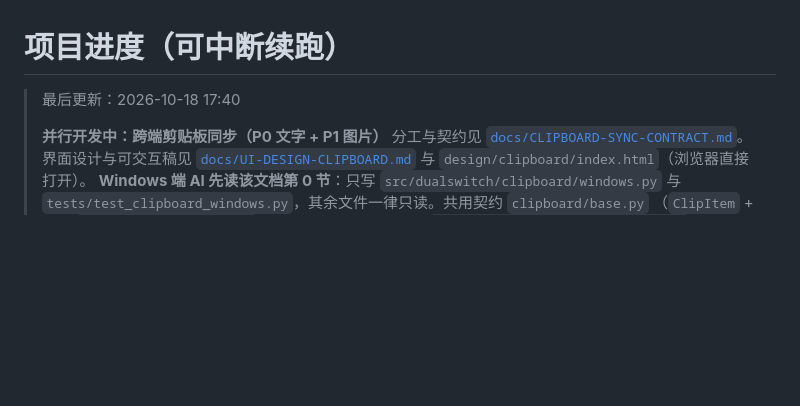
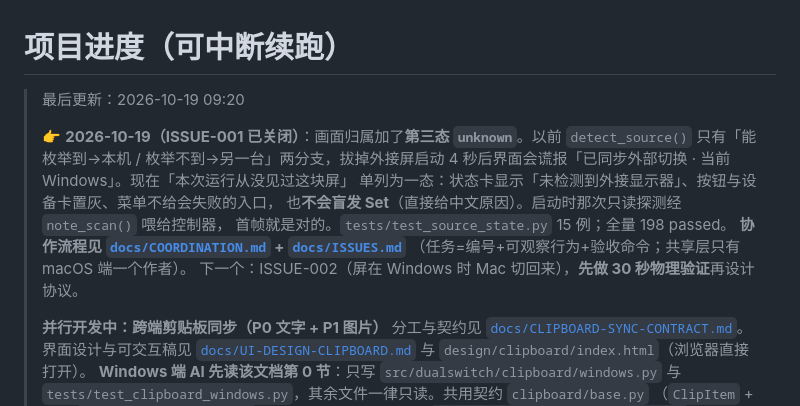
Before and after one commit to zq1996/dualswitch, a Markdown page: PROGRESS.md, the part around the change. GitHub-like rendering; blank space fills up the shorter version.

Commit message:
docs: ISSUE-001 关闭 + 状态卡三态写进界面规格
- ISSUES.md: 状态改「已合并 d8667f1」，附验收证据（198 passed / 真机 7 秒日志）
- UI-DESIGN-MAC.md: 补「状态卡的三态」表，说明第三态只在本会话从未见过外接屏时出现
- PROGRESS.md: 顶部换成本轮结论，指向 COORDINATION/ISSUES 与下一步验证

```diff
--- a/PROGRESS.md
+++ b/PROGRESS.md
@@ -1,6 +1,16 @@
 # 项目进度（可中断续跑）
 
-> 最后更新：2026-10-18 17:40
+> 最后更新：2026-10-19 09:20
+>
+> 👉 **2026-10-19（ISSUE-001 已关闭）**：画面归属加了**第三态 `unknown`**。以前
+> `detect_source()` 只有「能枚举到→本机 / 枚举不到→另一台」两分支，拔掉外接屏启动
+> 4 秒后界面会谎报「已同步外部切换 · 当前 Windows」。现在「本次运行从没见过这块屏」
+> 单列为一态：状态卡显示「未检测到外接显示器」、按钮与设备卡置灰、菜单不给会失败的入口，
+> 也**不会盲发 Set**（直接给中文原因）。启动时那次只读探测经 `note_scan()` 喂给控制器，
+> 首帧就是对的。`tests/test_source_state.py` 15 例；全量 198 passed。
+> **协作流程见 [`docs/COORDINATION.md`](docs/COORDINATION.md) + [`docs/ISSUES.md`](docs/ISSUES.md)**
+> （任务=编号+可观察行为+验收命令；共享层只有 macOS 端一个作者）。
+> 下一个：ISSUE-002（屏在 Windows 时 Mac 切回来），**先做 30 秒物理验证**再设计协议。
 >
 > **并行开发中：跨端剪贴板同步（P0 文字 + P1 图片）**
 > 分工与契约见 [`docs/CLIPBOARD-SYNC-CONTRACT.md`](docs/CLIPBOARD-SYNC-CONTRACT.md)。
```
Also changed, not shown: docs/ISSUES.md (+3 -1 lines), docs/UI-DESIGN-MAC.md (+13 -0 lines).
